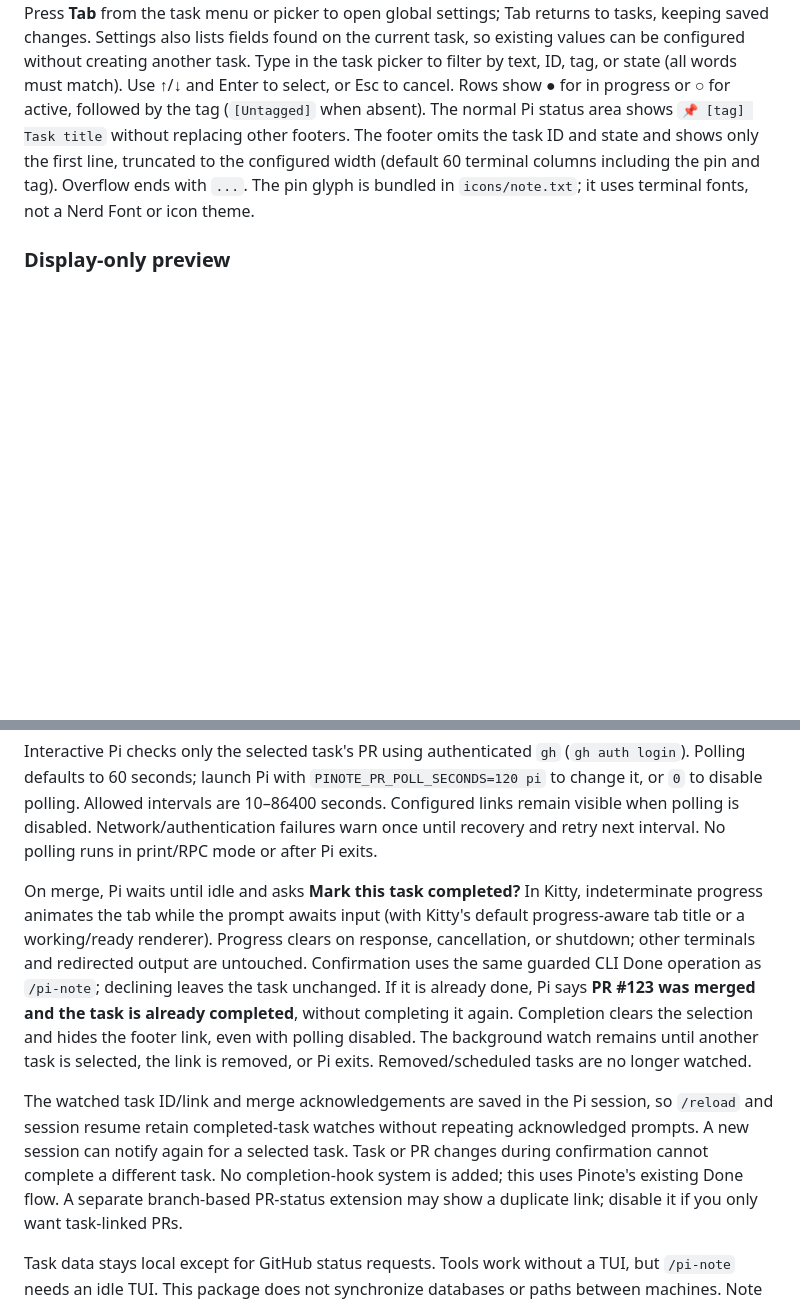
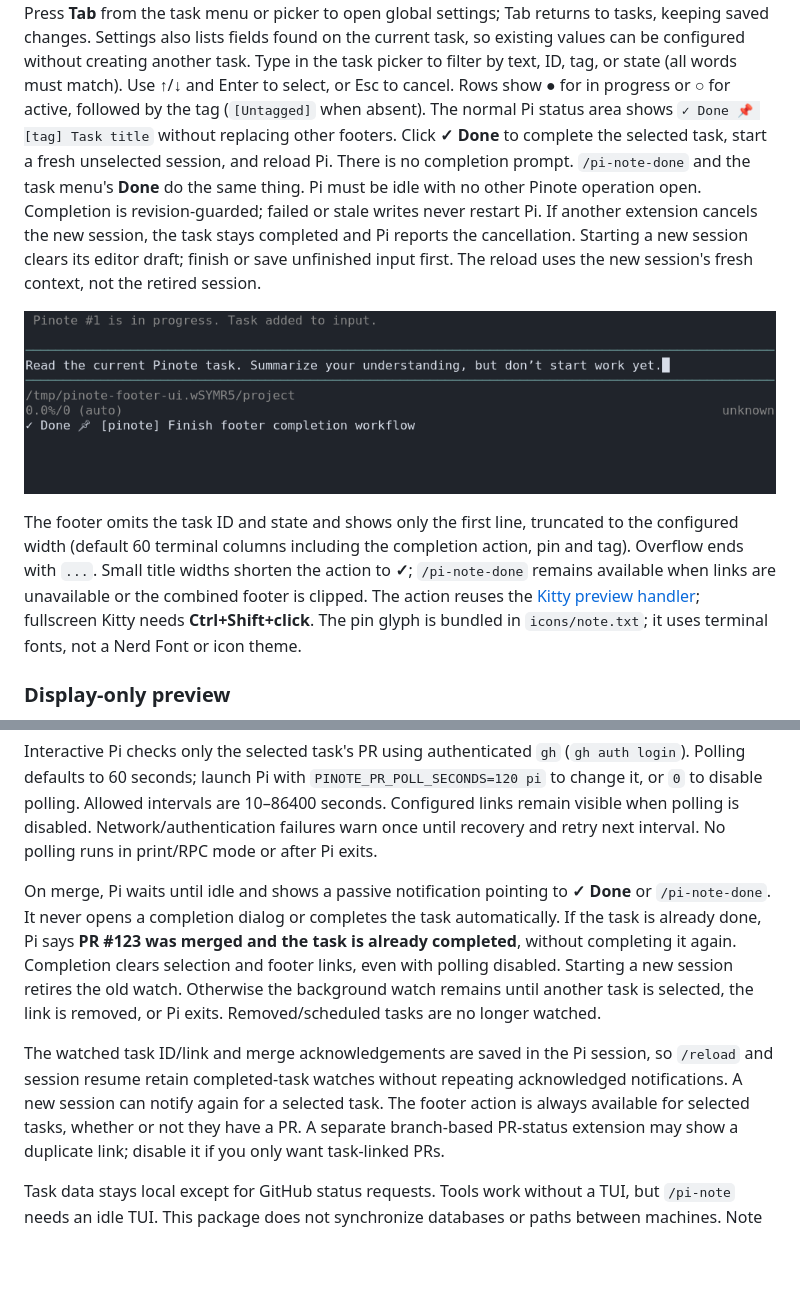
Before and after one commit to kvidzibo/pinote, a Markdown page: pi/README.md, 2 parts joined by grey strips. GitHub-like rendering; pictures changed too: docs/images/pi-task-completion.png (added); blank space fills up the shorter version.

Commit message:
feat(pi): complete selected tasks from the footer and reset the session

```diff
--- a/pi/README.md
+++ b/pi/README.md
@@ -68,8 +68,21 @@ task, so existing values can be configured without creating another task.
 Type in the task picker to filter by text, ID, tag, or state (all words must match).
 Use ↑/↓ and Enter to select, or Esc to cancel. Rows show **●** for in progress or
 **○** for active, followed by the tag (`[Untagged]` when absent).
-The normal Pi status area shows `📌 [tag] Task title` without replacing other footers.
-The footer omits the task ID and state and shows only the first line, truncated to the configured width (default 60 terminal columns including the pin and tag). Overflow ends with `...`.
+The normal Pi status area shows `✓ Done 📌 [tag] Task title` without replacing other footers.
+Click **✓ Done** to complete the selected task, start a fresh unselected session, and reload Pi.
+There is no completion prompt. `/pi-note-done` and the task menu's **Done** do the same thing.
+Pi must be idle with no other Pinote operation open. Completion is revision-guarded;
+failed or stale writes never restart Pi. If another extension cancels the new session,
+the task stays completed and Pi reports the cancellation.
+Starting a new session clears its editor draft; finish or save unfinished input first.
+The reload uses the new session's fresh context, not the retired session.
+
+![Task completion action in Pi's bottom bar](../docs/images/pi-task-completion.png)
+
+The footer omits the task ID and state and shows only the first line, truncated to the configured width (default 60 terminal columns including the completion action, pin and tag). Overflow ends with `...`.
+Small title widths shorten the action to **✓**; `/pi-note-done` remains available
+when links are unavailable or the combined footer is clipped. The action reuses the
+[Kitty preview handler](#display-only-preview); fullscreen Kitty needs **Ctrl+Shift+click**.
 The pin glyph is bundled in `icons/note.txt`; it uses terminal fonts, not a Nerd Font or icon theme.
 
 ### Display-only preview
@@ -336,21 +349,18 @@ Allowed intervals are 10–86400 seconds. Configured links remain visible when p
 Network/authentication failures warn once until recovery and retry next interval.
 No polling runs in print/RPC mode or after Pi exits.
 
-On merge, Pi waits until idle and asks **Mark this task completed?** In Kitty,
-indeterminate progress animates the tab while the prompt awaits input (with Kitty's
-default progress-aware tab title or a working/ready renderer). Progress clears on
-response, cancellation, or shutdown; other terminals and redirected output are untouched.
-Confirmation uses the same guarded CLI Done operation as `/pi-note`; declining leaves
-the task unchanged. If it is already done, Pi says **PR #123 was merged and the task is
-already completed**, without completing it again. Completion clears the selection
-and hides the footer link, even with polling disabled. The background watch remains
-until another task is selected, the link is removed, or Pi exits. Removed/scheduled tasks are no longer watched.
+On merge, Pi waits until idle and shows a passive notification pointing to **✓ Done**
+or `/pi-note-done`. It never opens a completion dialog or completes the task automatically.
+If the task is already done, Pi says **PR #123 was merged and the task is already
+completed**, without completing it again. Completion clears selection and footer
+links, even with polling disabled. Starting a new session retires the old watch.
+Otherwise the background watch remains until another task is selected, the link
+is removed, or Pi exits. Removed/scheduled tasks are no longer watched.
 
 The watched task ID/link and merge acknowledgements are saved in the Pi session,
 so `/reload` and session resume retain completed-task watches without repeating
-acknowledged prompts. A new session can notify again for a
-selected task. Task or PR changes during confirmation cannot complete a different
-task. No completion-hook system is added; this uses Pinote's existing Done flow.
+acknowledged notifications. A new session can notify again for a selected task.
+The footer action is always available for selected tasks, whether or not they have a PR.
 A separate branch-based PR-status extension may show a duplicate link; disable it
 if you only want task-linked PRs.
 
```
Also changed, not shown: README.md (+3 -1 lines), 11 other files.
